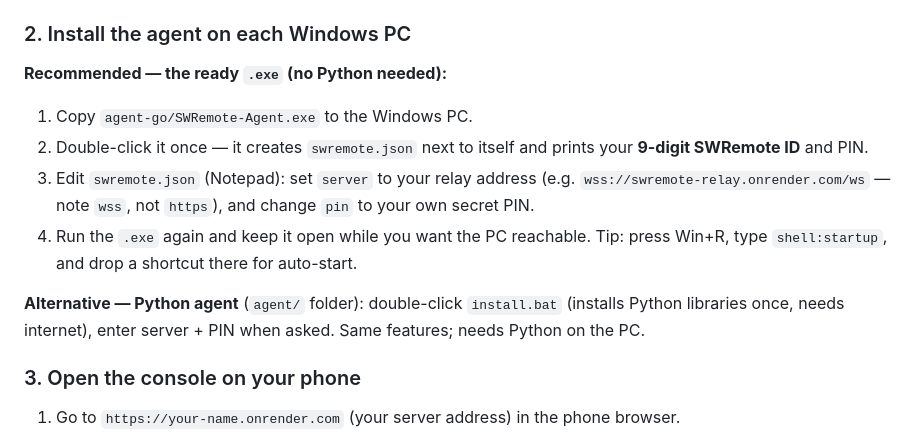
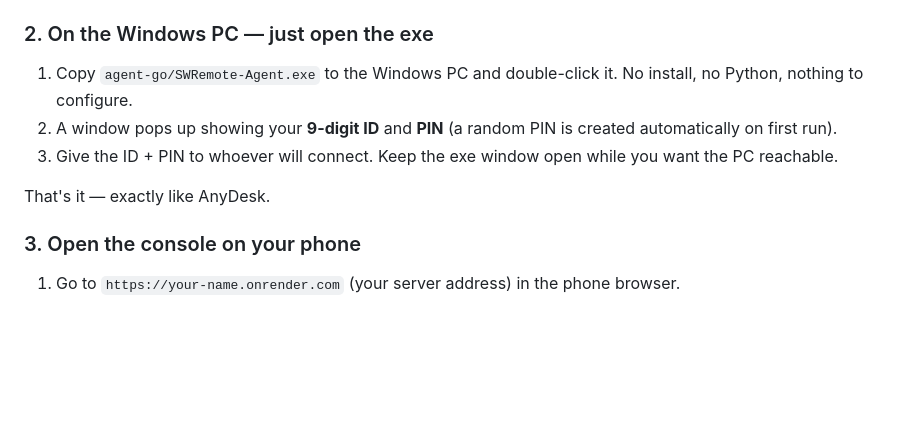
Before and after one commit to sankstudent1-create/swremote, a Markdown page: README.md, the part around the change. Rendered like a GitHub page; blank space fills up the shorter version.

Commit message:
README: simplified exe flow

```diff
--- a/README.md
+++ b/README.md
@@ -41,22 +41,13 @@ Tradeoff: the address changes each time the file is re-run, and the PC must stay
 on and connected while you want remote access. (Manual alternative: `cd server &&
 npm install && npm start`, then expose port 8080 yourself.)
 
-### 2. Install the agent on each Windows PC
+### 2. On the Windows PC — just open the exe
 
-**Recommended — the ready `.exe` (no Python needed):**
-1. Copy `agent-go/SWRemote-Agent.exe` to the Windows PC.
-2. Double-click it once — it creates `swremote.json` next to itself and prints your
-   **9-digit SWRemote ID** and PIN.
-3. Edit `swremote.json` (Notepad): set `server` to your relay address
-   (e.g. `wss://swremote-relay.onrender.com/ws` — note `wss`, not `https`),
-   and change `pin` to your own secret PIN.
-4. Run the `.exe` again and keep it open while you want the PC reachable.
-   Tip: press Win+R, type `shell:startup`, and drop a shortcut there for auto-start.
+1. Copy `agent-go/SWRemote-Agent.exe` to the Windows PC and double-click it. No install, no Python, nothing to configure.
+2. A window pops up showing your **9-digit ID** and **PIN** (a random PIN is created automatically on first run).
+3. Give the ID + PIN to whoever will connect. Keep the exe window open while you want the PC reachable.
 
-**Alternative — Python agent** (`agent/` folder): double-click `install.bat`
-(installs Python libraries once, needs internet), enter server + PIN when asked.
-Same features; needs Python on the PC.
-
+That's it — exactly like AnyDesk.
 ### 3. Open the console on your phone
 
 1. Go to `https://your-name.onrender.com` (your server address) in the phone browser.
```
